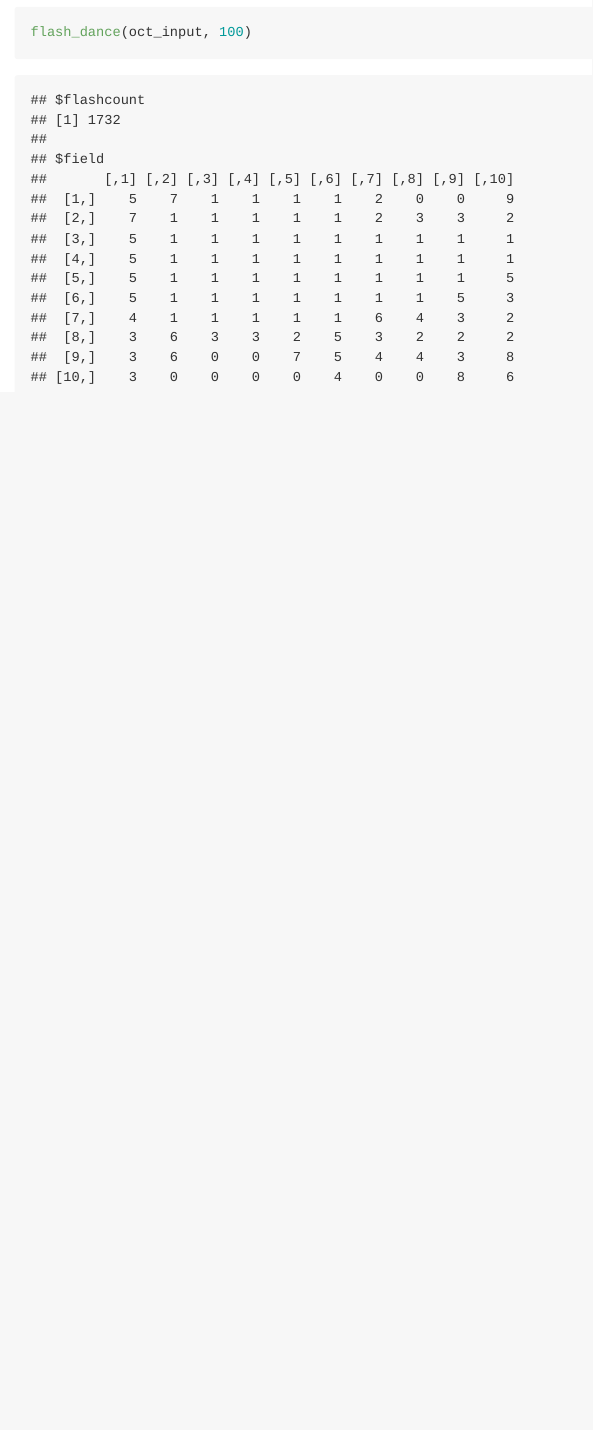
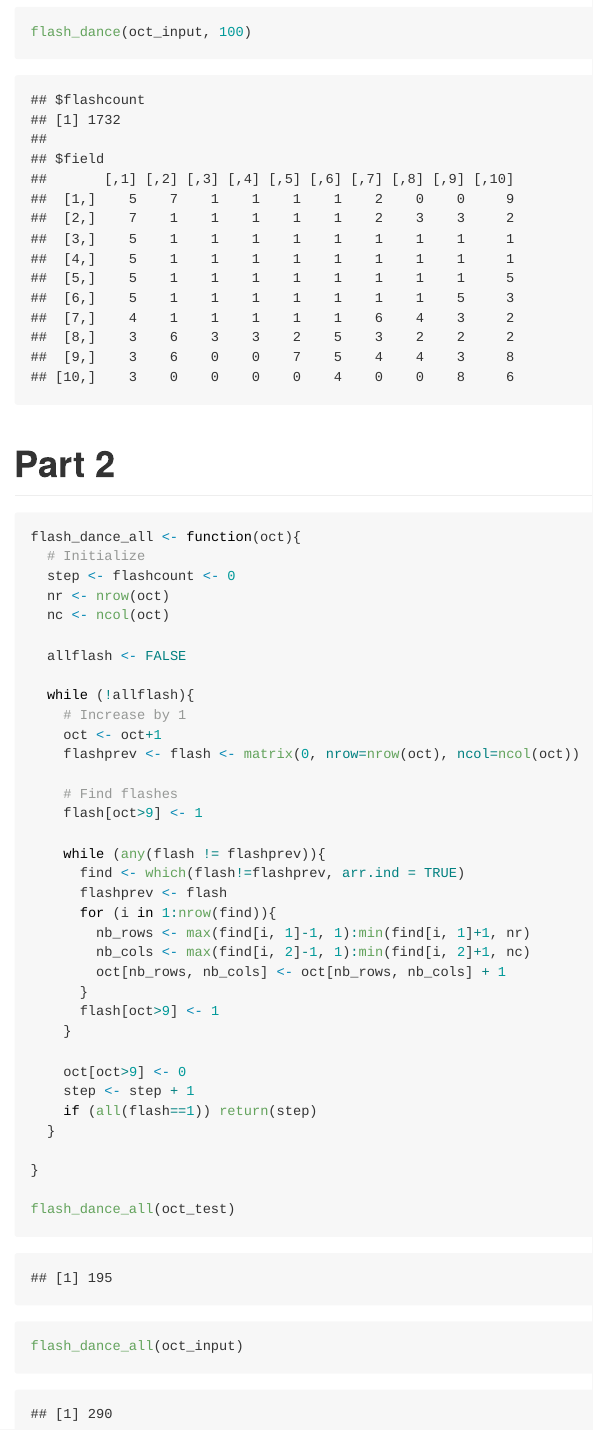
Before and after one commit to szimmer/advent-of-code-2021, an R Markdown document (Code/Day11.Rmd): the page in a window 1100 px wide, from 1960 px down. The pictures show the output file Code/Day11.md that the author committed with the source, drawn offline in the style of GitHub.

Commit message:
Day 11, Part 2

````diff
--- a/Code/Day11.Rmd
+++ b/Code/Day11.Rmd
@@ -69,3 +69,46 @@ flash_dance(oct_input, 100)
 
 
 ```
+
+# Part 2
+
+```{r part2}
+
+flash_dance_all <- function(oct){
+  # Initialize
+  step <- flashcount <- 0
+  nr <- nrow(oct)
+  nc <- ncol(oct)
+
+  allflash <- FALSE
+
+  while (!allflash){
+    # Increase by 1
+    oct <- oct+1
+    flashprev <- flash <- matrix(0, nrow=nrow(oct), ncol=ncol(oct))
+
+    # Find flashes
+    flash[oct>9] <- 1
+
+    while (any(flash != flashprev)){
+      find <- which(flash!=flashprev, arr.ind = TRUE)
+      flashprev <- flash
+      for (i in 1:nrow(find)){
+        nb_rows <- max(find[i, 1]-1, 1):min(find[i, 1]+1, nr)
+        nb_cols <- max(find[i, 2]-1, 1):min(find[i, 2]+1, nc)
+        oct[nb_rows, nb_cols] <- oct[nb_rows, nb_cols] + 1
+      }
+      flash[oct>9] <- 1
+    }
+
+    oct[oct>9] <- 0
+    step <- step + 1
+    if (all(flash==1)) return(step)
+  }
+
+}
+
+flash_dance_all(oct_test)
+flash_dance_all(oct_input)
+
+```
````
Also changed, not shown: Code/Day11.md.
